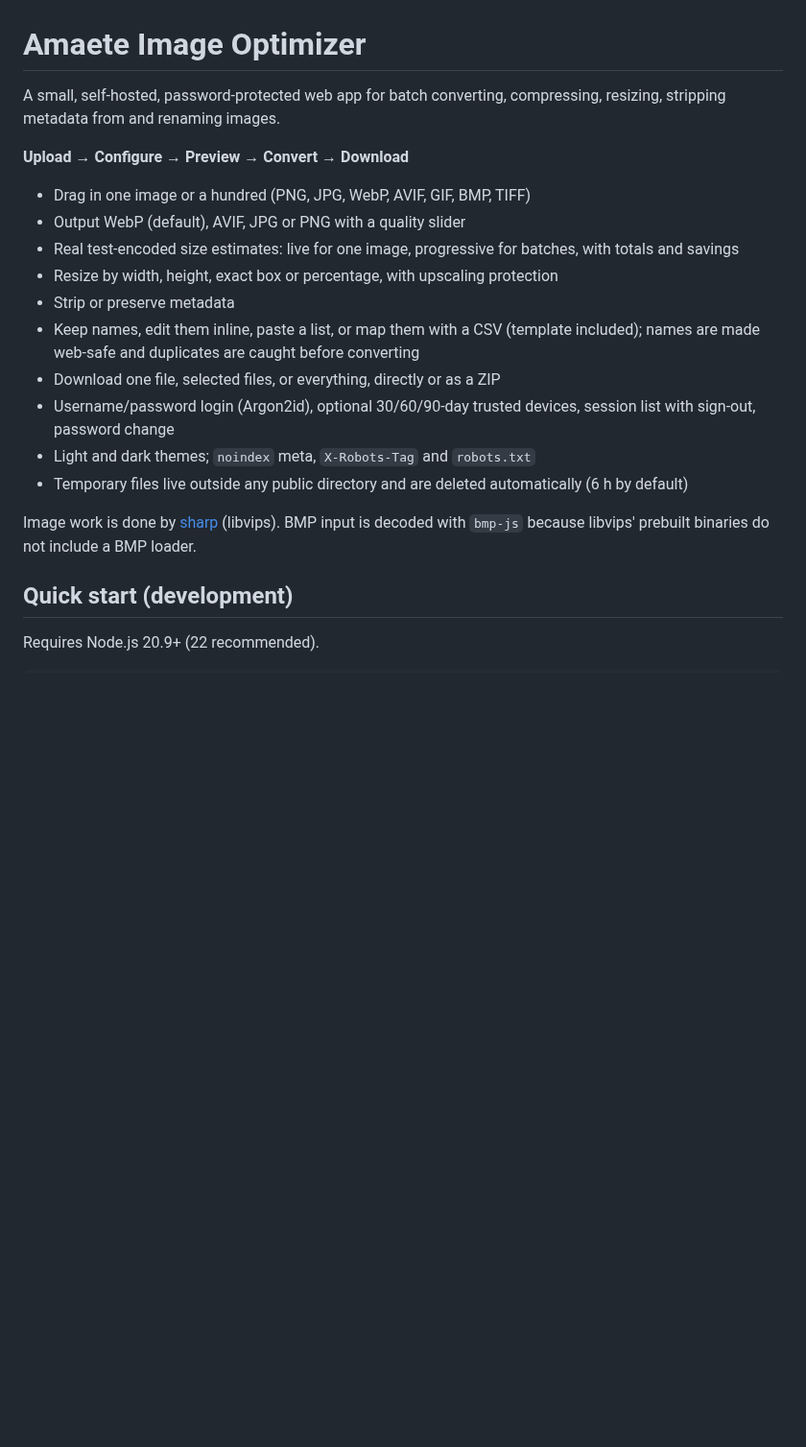
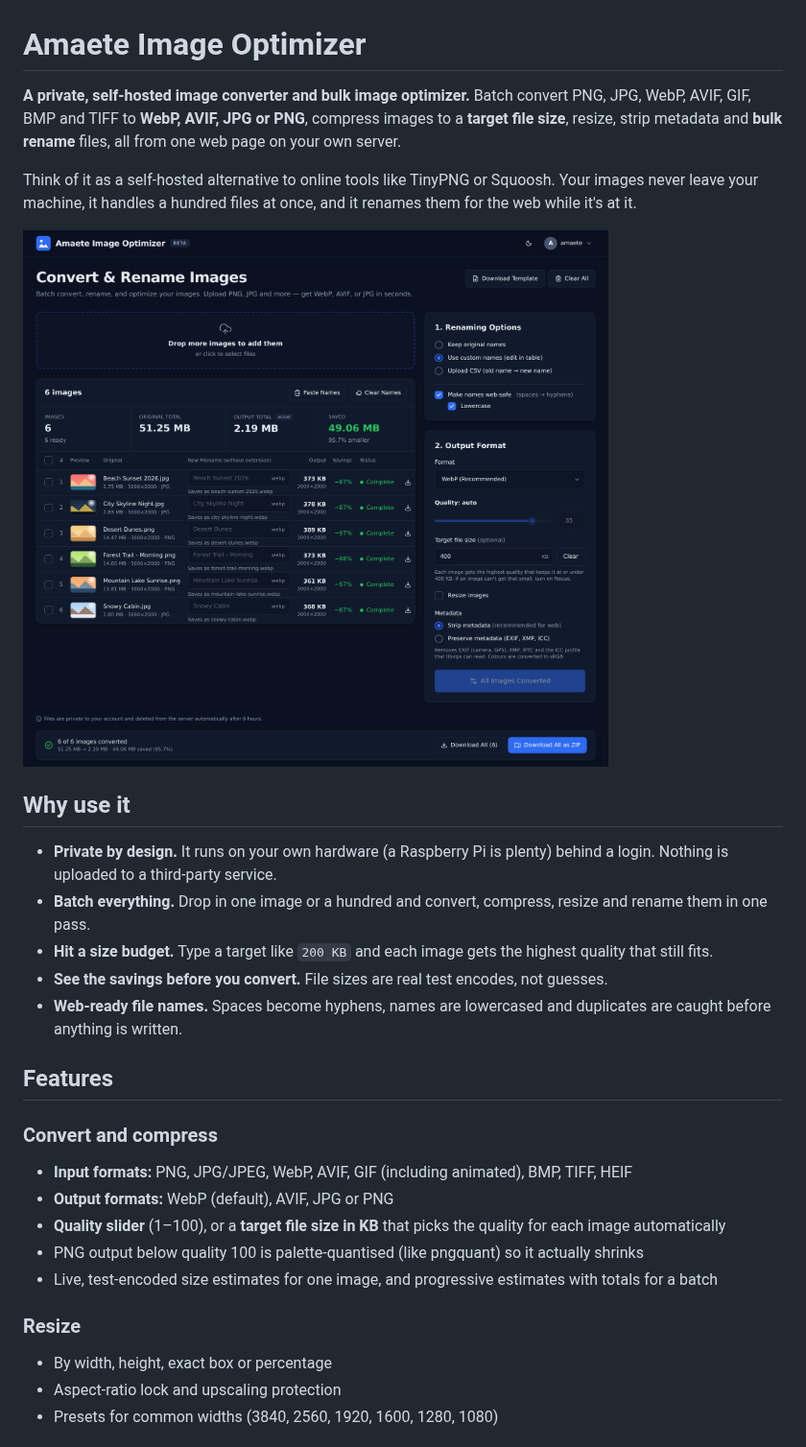
Before and after one commit to amaeteventurestudios/image_conversion, a Markdown page: README.md, the part around one of its changes. Shown at 96% size. Rendered like a GitHub page; pictures changed too: docs/screenshots/batch-converted-dark.png; blank space fills up the shorter version.

```diff
--- a/README.md
+++ b/README.md
@@ -1,24 +1,30 @@
 # Amaete Image Optimizer
 
-A small, self-hosted, password-protected web app for batch converting, compressing,
-resizing, stripping metadata from and renaming images.
+**A private, self-hosted image converter and bulk image optimizer.** Batch convert PNG, JPG, WebP, AVIF, GIF, BMP and TIFF to **WebP, AVIF, JPG or PNG**, compress images to a **target file size**, resize, strip metadata and **bulk rename** files, all from one web page on your own server.
 
-**Upload → Configure → Preview → Convert → Download**
+Think of it as a self-hosted alternative to online tools like TinyPNG or Squoosh. Your images never leave your machine, it handles a hundred files at once, and it renames them for the web while it's at it.
 
-- Drag in one image or a hundred (PNG, JPG, WebP, AVIF, GIF, BMP, TIFF)
-- Output WebP (default), AVIF, JPG or PNG with a quality slider
-- Real test-encoded size estimates: live for one image, progressive for batches, with totals and savings
-- Resize by width, height, exact box or percentage, with upscaling protection
-- Strip or preserve metadata
-- Keep names, edit them inline, paste a list, or map them with a CSV (template included); names are made web-safe and duplicates are caught before converting
-- Download one file, selected files, or everything, directly or as a ZIP
-- Username/password login (Argon2id), optional 30/60/90-day trusted devices, session list with sign-out, password change
-- Light and dark themes; `noindex` meta, `X-Robots-Tag` and `robots.txt`
-- Temporary files live outside any public directory and are deleted automatically (6 h by default)
+![Amaete Image Optimizer converting a batch of six images to WebP with a 400 KB target size, saving 95.7%](docs/screenshots/batch-converted-dark.png)
 
-Image work is done by [sharp](https://sharp.pixelplumbing.com/) (libvips). BMP input is decoded with `bmp-js`
-because libvips' prebuilt binaries do not include a BMP loader.
+## Why use it
 
-## Quick start (development)
+- **Private by design.** It runs on your own hardware (a Raspberry Pi is plenty) behind a login. Nothing is uploaded to a third-party service.
+- **Batch everything.** Drop in one image or a hundred and convert, compress, resize and rename them in one pass.
+- **Hit a size budget.** Type a target like `200 KB` and each image gets the highest quality that still fits.
+- **See the savings before you convert.** File sizes are real test encodes, not guesses.
+- **Web-ready file names.** Spaces become hyphens, names are lowercased and duplicates are caught before anything is written.
 
-Requires Node.js 20.9+ (22 recommended).
+## Features
+
+### Convert and compress
+- **Input formats:** PNG, JPG/JPEG, WebP, AVIF, GIF (including animated), BMP, TIFF, HEIF
+- **Output formats:** WebP (default), AVIF, JPG or PNG
+- **Quality slider** (1–100), or a **target file size in KB** that picks the quality for each image automatically
+- PNG output below quality 100 is palette-quantised (like pngquant) so it actually shrinks
+- Live, test-encoded size estimates for one image, and progressive estimates with totals for a batch
+
+### Resize
+- By width, height, exact box or percentage
+- Aspect-ratio lock and upscaling protection
+- Presets for common widths (3840, 2560, 1920, 1600, 1280, 1080)
+
```
Also changed, not shown: other parts of README.md (+78 -24 lines), docs/screenshots/login.png, docs/screenshots/mobile-dark.png (added), docs/screenshots/single-image.png, 1 other file.
